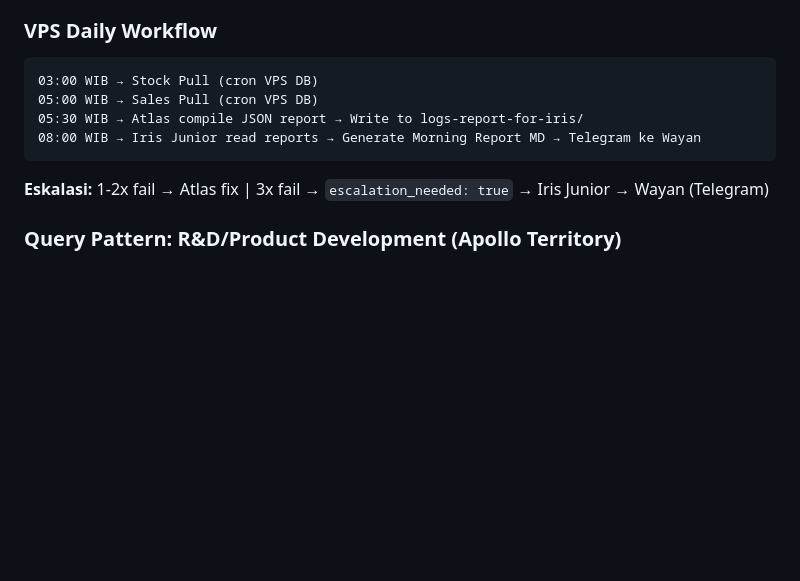
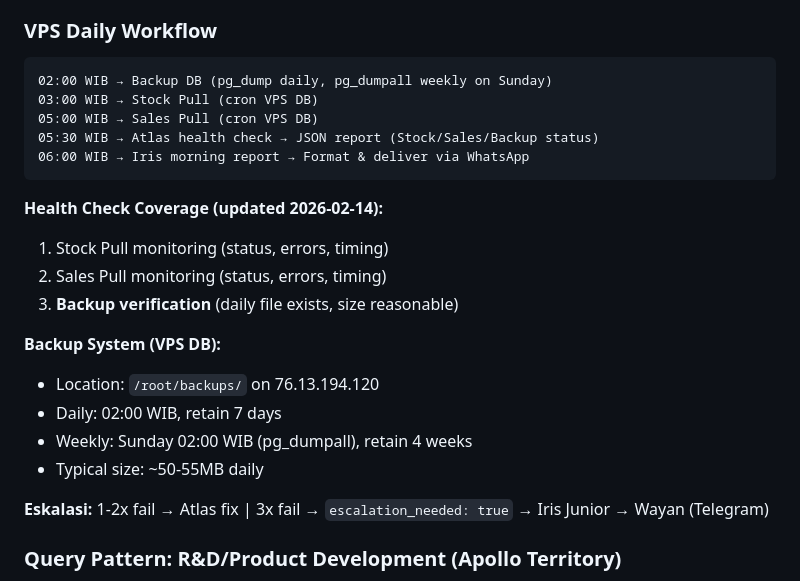
Before and after one commit to database-zuma/iris-openclaw-template, a Markdown page: MEMORY.md, the part around the change. GitHub-like rendering; blank space fills up the shorter version.

Commit message:
Update daily monitoring: include backup verification in Atlas health check

````diff
--- a/MEMORY.md
+++ b/MEMORY.md
@@ -146,11 +146,23 @@ grep -h "person\|keyword" ~/.openclaw/agents/main/sessions/*.jsonl
 
 ### VPS Daily Workflow
 ```
+02:00 WIB → Backup DB (pg_dump daily, pg_dumpall weekly on Sunday)
 03:00 WIB → Stock Pull (cron VPS DB)
 05:00 WIB → Sales Pull (cron VPS DB)
-05:30 WIB → Atlas compile JSON report → Write to logs-report-for-iris/
-08:00 WIB → Iris Junior read reports → Generate Morning Report MD → Telegram ke Wayan
+05:30 WIB → Atlas health check → JSON report (Stock/Sales/Backup status)
+06:00 WIB → Iris morning report → Format & deliver via WhatsApp
 ```
+
+**Health Check Coverage (updated 2026-02-14):**
+1. Stock Pull monitoring (status, errors, timing)
+2. Sales Pull monitoring (status, errors, timing)
+3. **Backup verification** (daily file exists, size reasonable)
+
+**Backup System (VPS DB):**
+- Location: `/root/backups/` on 76.13.194.120
+- Daily: 02:00 WIB, retain 7 days
+- Weekly: Sunday 02:00 WIB (pg_dumpall), retain 4 weeks
+- Typical size: ~50-55MB daily
 
 **Eskalasi:** 1-2x fail → Atlas fix | 3x fail → `escalation_needed: true` → Iris Junior → Wayan (Telegram)
 
````
